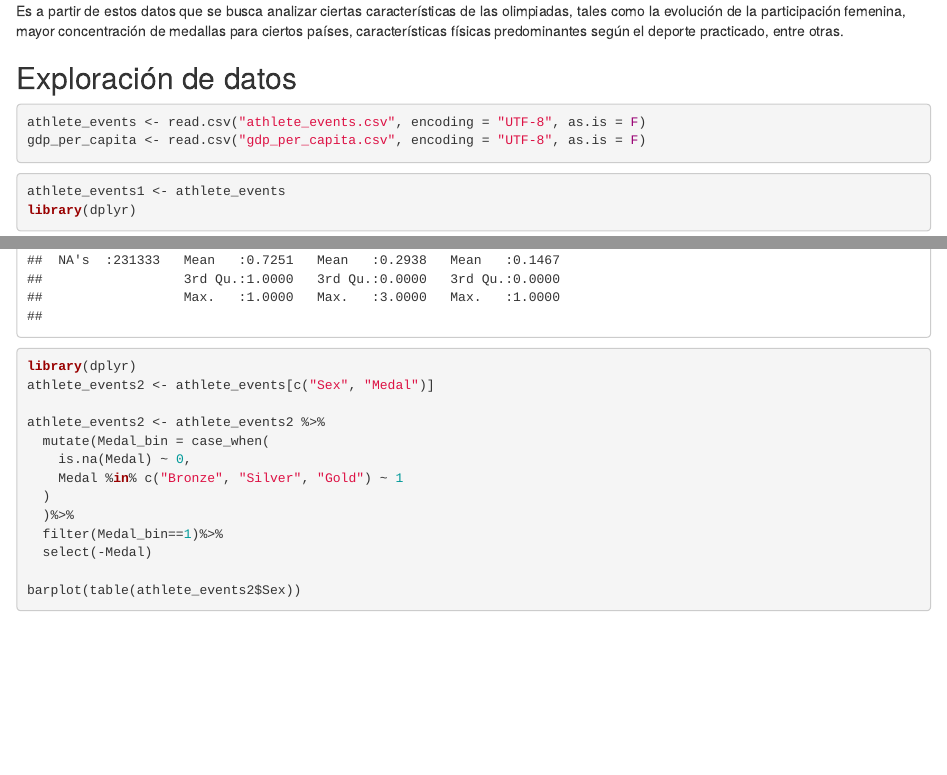
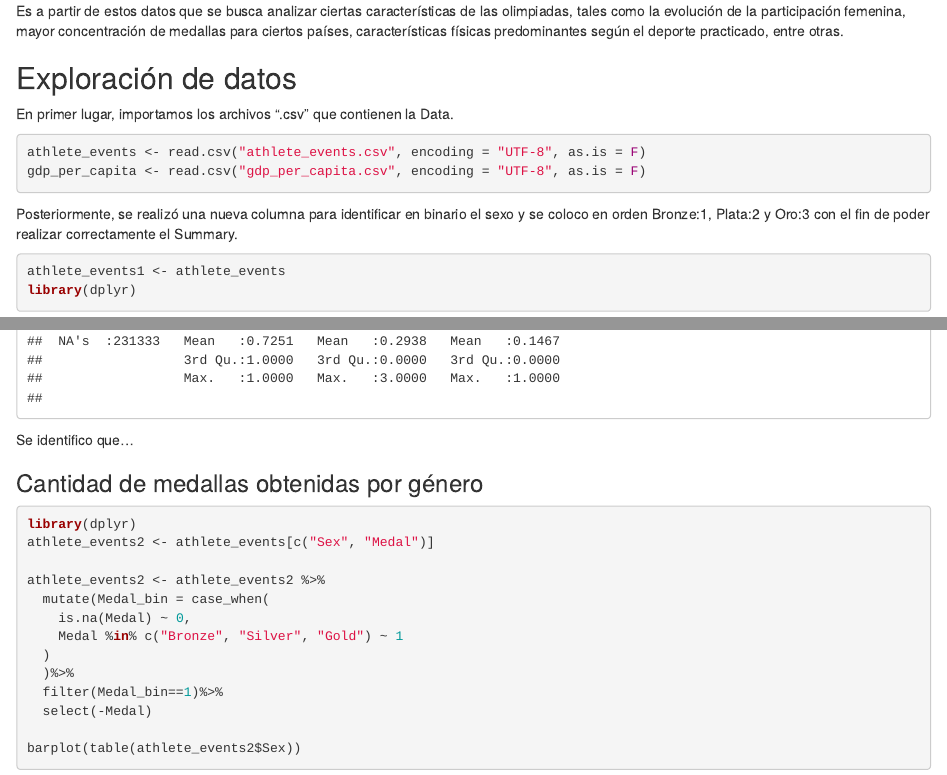
Before and after one commit to Giu-Fiore/Historia-Olimpica, an R Markdown document (Hito1Mineria.Rmd): the page in a window 1100 px wide, from 840 px down, and a second part further down, joined at a grey line. The pictures show the output file Hito1Mineria.html that the author committed with the source, opened offline.

Commit message:
Fix-cosas

````diff
--- a/Hito1Mineria.Rmd
+++ b/Hito1Mineria.Rmd
@@ -29,10 +29,14 @@ Es a partir de estos datos que se busca analizar ciertas características de las
 
 ## Exploración de datos
 
+En primer lugar, importamos los archivos ".csv" que contienen la Data.
+
 ```{r}
 athlete_events <- read.csv("athlete_events.csv", encoding = "UTF-8", as.is = F)
 gdp_per_capita <- read.csv("gdp_per_capita.csv", encoding = "UTF-8", as.is = F)
 ```
+
+Posteriormente, se realizó una nueva columna para identificar en binario el sexo y se coloco en orden Bronze:1, Plata:2 y Oro:3 con el fin de poder realizar correctamente el Summary.
 
 ```{r}
 athlete_events1 <- athlete_events
@@ -64,6 +68,10 @@ athlete_events1 <- athlete_events1 %>%
 ```{r}
 summary(athlete_events1)
 ```
+
+Se identifico que...
+
+### Cantidad de medallas obtenidas por género
 
 ```{r}
 library(dplyr)
````
Also changed, not shown: Hito1Mineria.html, Hito1Mineria.Rmd (5 more changed lines).
